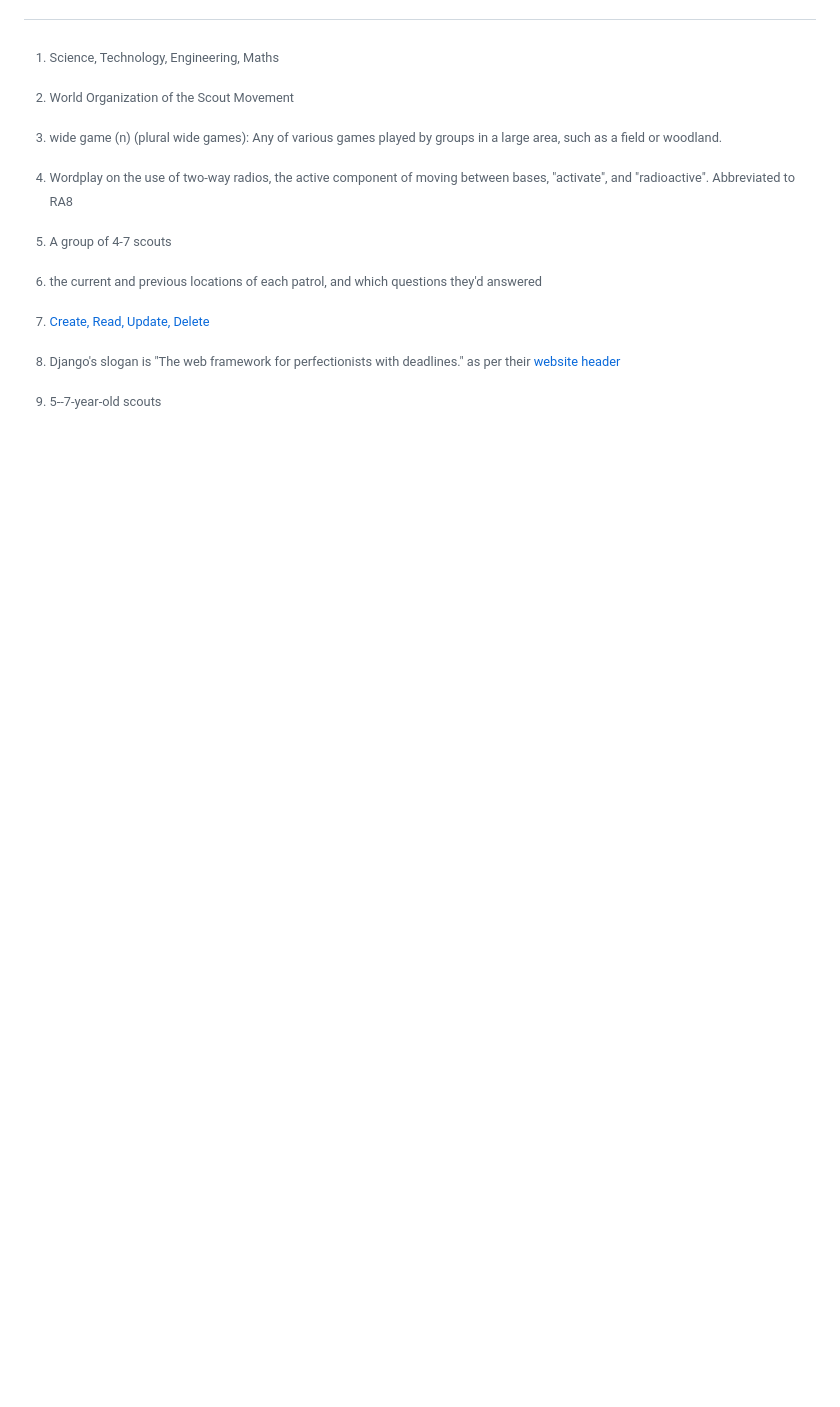
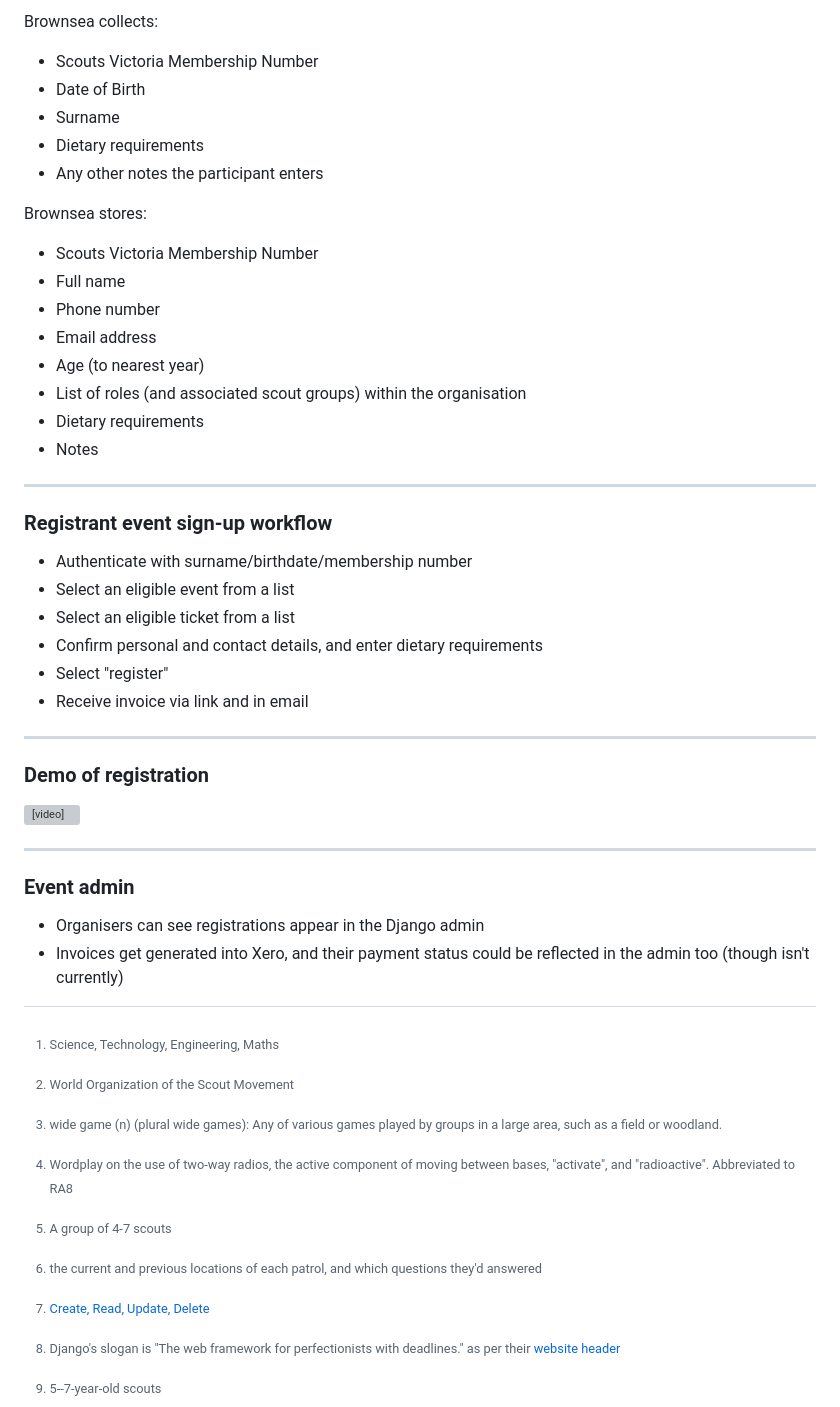
Before and after one commit to mattcen/2024-11-three-django-apps-in-a-trenchcoat, a Markdown page: script.md, the part around the change printed below. Drawn GitHub-style; blank space fills up the shorter version; grey boxes are pictures that could not be loaded.

```diff
--- a/script.md
+++ b/script.md
@@ -358,0 +409,43 @@ for activities to be available etc.?"
+Brownsea collects:
+
+- Scouts Victoria Membership Number
+- Date of Birth
+- Surname
+- Dietary requirements
+- Any other notes the participant enters
+
+Brownsea stores:
+
+- Scouts Victoria Membership Number
+- Full name
+- Phone number
+- Email address
+- Age (to nearest year)
+- List of roles (and associated scout groups) within the organisation
+- Dietary requirements
+- Notes
+
+----
+
+### Registrant event sign-up workflow
+
+- Authenticate with surname/birthdate/membership number
+- Select an eligible event from a list
+- Select an eligible ticket from a list
+- Confirm personal and contact details, and enter dietary requirements
+- Select "register"
+- Receive invoice via link and in email
+
+----
+
+### Demo of registration
+
+<video controls src="images/Brownsea-rego.mp4" width="720"></video>
+
+---
+
+### Event admin
+
+- Organisers can see registrations appear in the Django admin
+- Invoices get generated into Xero, and their payment status could be reflected
+in the admin too (though isn't currently)
```
Also changed, not shown: other parts of script.md (+50 -0 lines).
